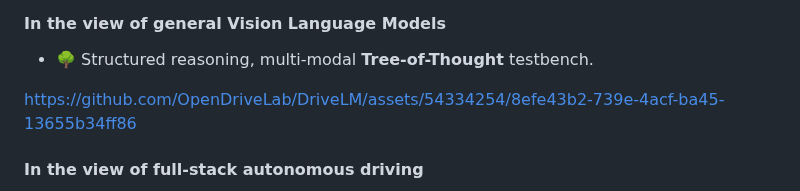
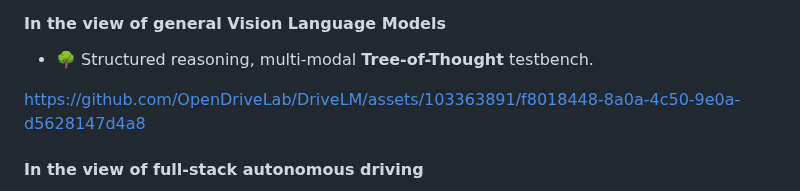
Before and after one commit to QIU023/DriveLM_VLM_Project, a Markdown page: README.md, the part around the change. Drawn GitHub-style.

```diff
--- a/README.md
+++ b/README.md
@@ -49,14 +49,7 @@
 - 🌳 Structured reasoning, multi-modal **Tree-of-Thought** testbench.
 
 
-
-
-
-https://github.com/OpenDriveLab/DriveLM/assets/54334254/8efe43b2-739e-4acf-ba45-13655b34ff86
-
-
-
-
+https://github.com/OpenDriveLab/DriveLM/assets/103363891/f8018448-8a0a-4c50-9e0a-d5628147d4a8
 
 
 #### In the view of full-stack autonomous driving
```
